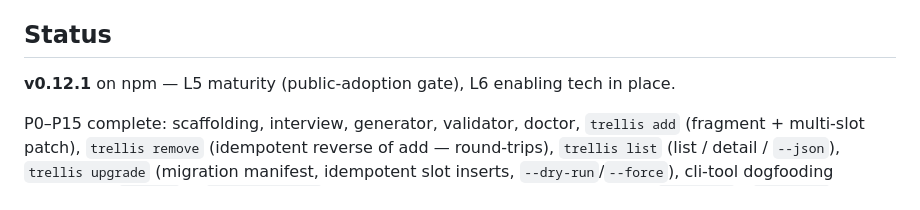
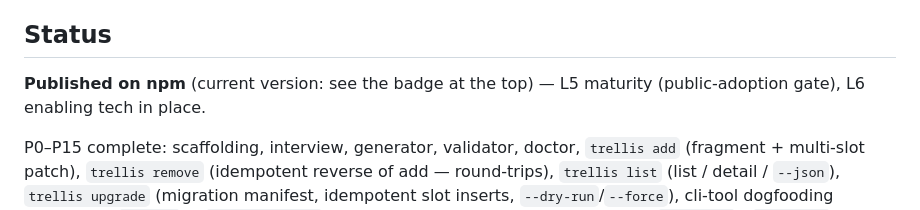
Before and after one commit to JJaeHwan/trellis, a Markdown page: README.md, the part around the change. Rendered like a GitHub page.

```diff
--- a/README.md
+++ b/README.md
@@ -60,7 +60,7 @@ Predictable quality matters most when you code with AI agents. Instead of asking
 
 ## Status
 
-**v0.12.1** on npm — L5 maturity (public-adoption gate), L6 enabling tech in place.
+**Published on npm** (current version: see the badge at the top) — L5 maturity (public-adoption gate), L6 enabling tech in place.
 
 P0–P15 complete: scaffolding, interview, generator, validator, doctor, `trellis add` (fragment + multi-slot patch), `trellis remove` (idempotent reverse of add — round-trips), `trellis list` (list / detail / `--json`), `trellis upgrade` (migration manifest, idempotent slot inserts, `--dry-run`/`--force`), cli-tool dogfooding fragments (`command` + `service-module`), and the ts-morph **AST patch system** (`arrayPush` / `objectKey` / `importAdd` — marker-free, coexists with block markers). All commands include `--json`, actionable error hints, and doctor 8-rules.
 
```
Also changed, not shown: README.ko.md (+1 -1 lines), 2 other files.
